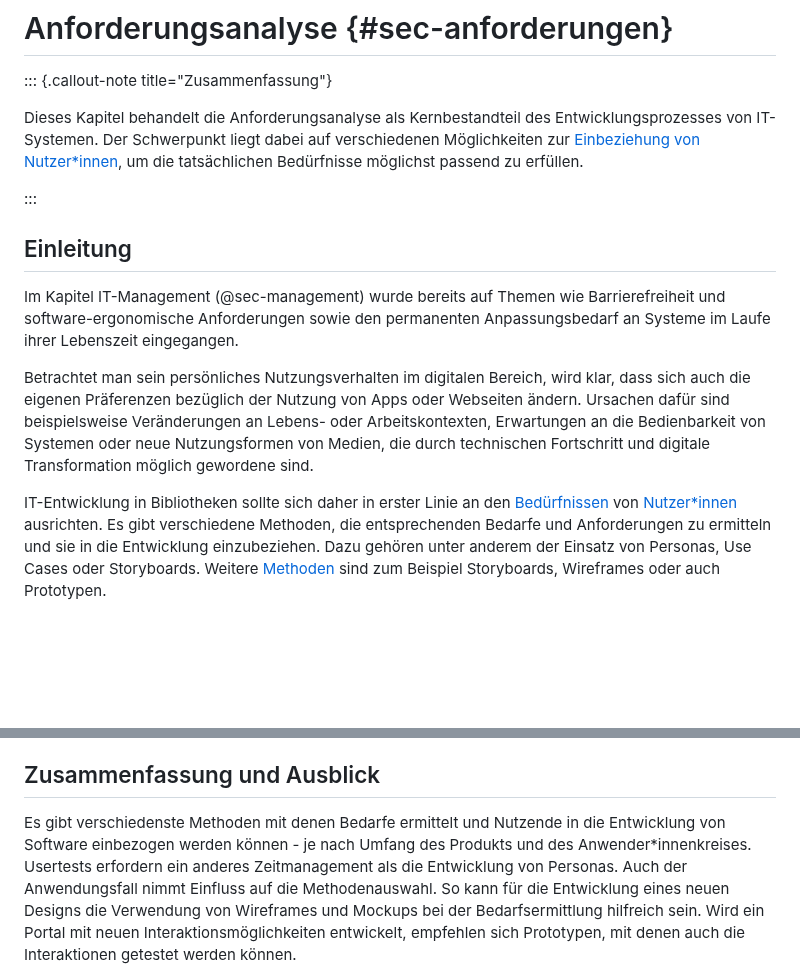
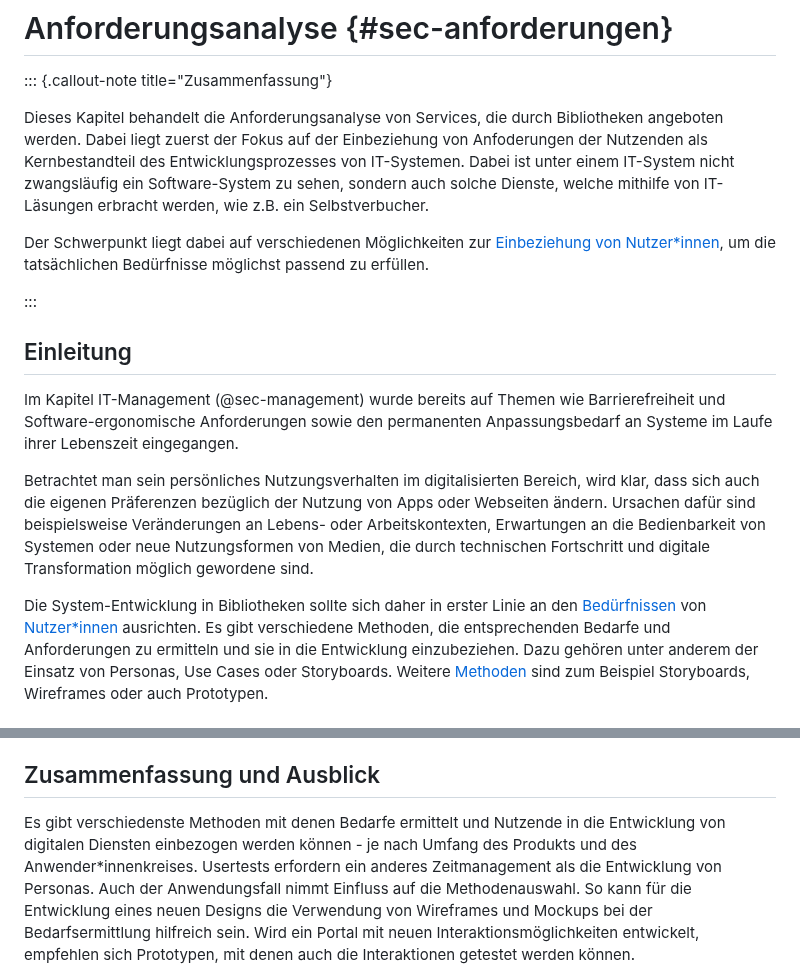
Before and after one commit to pro4bib/handbuch-it-in-bibliotheken, a Markdown page: anforderungen.md, 2 parts joined by grey strips. Drawn GitHub-style; blank space fills up the shorter version.

```diff
--- a/anforderungen.md
+++ b/anforderungen.md
@@ -6,25 +6,28 @@ description: Wie muss die IT in Bibliotheken beschaffen sein und mit welchen Met
 
 ::: {.callout-note title="Zusammenfassung"}
 
-Dieses Kapitel behandelt die Anforderungsanalyse als Kernbestandteil des Entwicklungsprozesses von IT-Systemen. Der Schwerpunkt liegt dabei auf verschiedenen Möglichkeiten zur [Einbeziehung von Nutzer*innen](#einbeziehung), um die tatsächlichen Bedürfnisse möglichst passend zu erfüllen.
+Dieses Kapitel behandelt die Anforderungsanalyse von Services, die durch Bibliotheken angeboten werden.
+Dabei liegt zuerst der Fokus auf der Einbeziehung von Anfoderungen der Nutzenden als Kernbestandteil des Entwicklungsprozesses von IT-Systemen. Dabei ist unter einem IT-System nicht zwangsläufig ein Software-System zu sehen, sondern auch solche Dienste, welche mithilfe von IT-Läsungen erbracht werden, wie z.B. ein Selbstverbucher.
+
+Der Schwerpunkt liegt dabei auf verschiedenen Möglichkeiten zur [Einbeziehung von Nutzer*innen](#einbeziehung), um die tatsächlichen Bedürfnisse möglichst passend zu erfüllen.
 
 :::
 
 ## Einleitung
 
 Im Kapitel IT-Management (@sec-management)
-wurde bereits auf Themen wie Barrierefreiheit und software-ergonomische
+wurde bereits auf Themen wie Barrierefreiheit und Software-ergonomische
 Anforderungen sowie den permanenten Anpassungsbedarf an Systeme
 im Laufe ihrer Lebenszeit eingegangen.
 
-Betrachtet man sein persönliches Nutzungsverhalten im digitalen Bereich, wird
+Betrachtet man sein persönliches Nutzungsverhalten im digitalisierten Bereich, wird
 klar, dass sich auch die eigenen Präferenzen bezüglich der Nutzung von Apps
 oder Webseiten ändern. Ursachen dafür sind beispielsweise Veränderungen an
 Lebens- oder Arbeitskontexten, Erwartungen an die Bedienbarkeit von Systemen
 oder neue Nutzungsformen von Medien, die durch technischen Fortschritt und
 digitale Transformation möglich gewordene sind.
 
-IT-Entwicklung in Bibliotheken sollte sich daher in erster Linie an den
+Die System-Entwicklung in Bibliotheken sollte sich daher in erster Linie an den
 [Bedürfnissen](#bedarfsermittlung) von [Nutzer\*innen](#einbeziehung)
 ausrichten. Es gibt verschiedene Methoden, die entsprechenden Bedarfe und
 Anforderungen zu ermitteln und sie in die Entwicklung einzubeziehen. Dazu
@@ -494,7 +538,7 @@ Aufgaben belastbare Aussagen zu erhalten.
 ## Zusammenfassung und Ausblick
 
 Es gibt verschiedenste Methoden mit denen Bedarfe ermittelt und Nutzende in die
-Entwicklung von Software einbezogen werden können - je nach Umfang des Produkts
+Entwicklung von digitalen Diensten einbezogen werden können - je nach Umfang des Produkts
 und des Anwender\*innenkreises. Usertests erfordern ein anderes Zeitmanagement
 als die Entwicklung von Personas. Auch der Anwendungsfall nimmt Einfluss auf
 die Methodenauswahl. So kann für die Entwicklung eines neuen Designs die
```
Also changed, not shown: other parts of anforderungen.md (+61 -20 lines).
